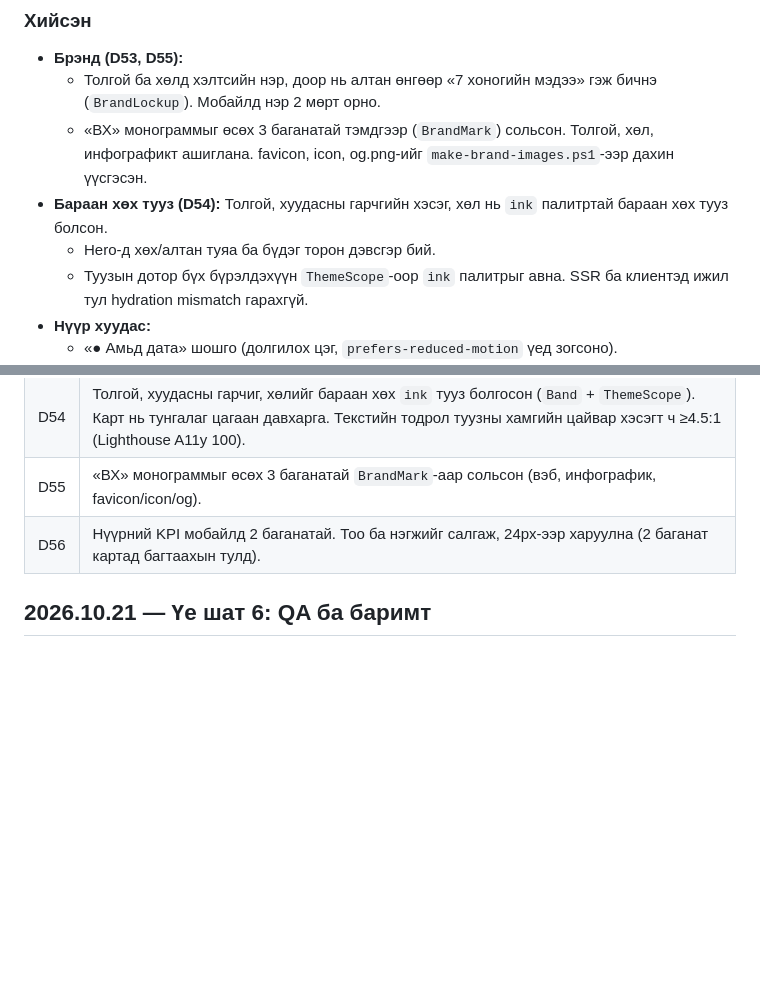
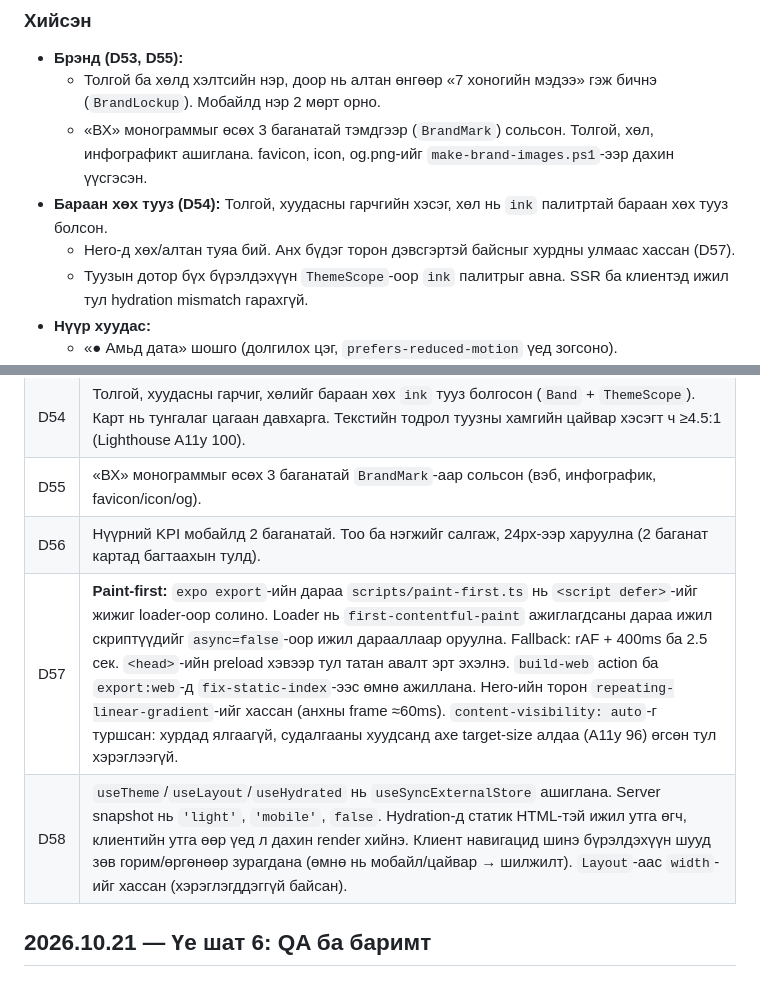
Before and after one commit to cerebrumanthropic/kripto-7hon, a Markdown page: docs/PROGRESS.md, 2 parts joined by grey strips. Drawn GitHub-style; blank space fills up the shorter version.

```diff
--- a/docs/PROGRESS.md
+++ b/docs/PROGRESS.md
@@ -24,7 +24,7 @@
   - Толгой ба хөлд хэлтсийн нэр, доор нь алтан өнгөөр «7 хоногийн мэдээ» гэж бичнэ (`BrandLockup`). Мобайлд нэр 2 мөрт орно.
   - «ВХ» монограммыг өсөх 3 баганатай тэмдгээр (`BrandMark`) сольсон. Толгой, хөл, инфографикт ашиглана. favicon, icon, og.png-ийг `make-brand-images.ps1`-ээр дахин үүсгэсэн.
 - **Бараан хөх тууз (D54):** Толгой, хуудасны гарчгийн хэсэг, хөл нь `ink` палитртай бараан хөх тууз болсон.
-  - Hero-д хөх/алтан туяа ба бүдэг торон дэвсгэр бий.
+  - Hero-д хөх/алтан туяа бий. Анх бүдэг торон дэвсгэртэй байсныг хурдны улмаас хассан (D57).
   - Туузын дотор бүх бүрэлдэхүүн `ThemeScope`-оор `ink` палитрыг авна. SSR ба клиентэд ижил тул hydration mismatch гарахгүй.
 - **Нүүр хуудас:**
   - «● Амьд дата» шошго (долгилох цэг, `prefers-reduced-motion` үед зогсоно).
@@ -73,6 +94,8 @@
 | D54 | Толгой, хуудасны гарчиг, хөлийг бараан хөх `ink` тууз болгосон (`Band` + `ThemeScope`). Карт нь тунгалаг цагаан давхарга. Текстийн тодрол туузны хамгийн цайвар хэсэгт ч ≥4.5:1 (Lighthouse A11y 100). |
 | D55 | «ВХ» монограммыг өсөх 3 баганатай `BrandMark`-аар сольсон (вэб, инфографик, favicon/icon/og). |
 | D56 | Нүүрний KPI мобайлд 2 баганатай. Тоо ба нэгжийг салгаж, 24px-ээр харуулна (2 баганат картад багтаахын тулд). |
+| D57 | **Paint-first:** `expo export`-ийн дараа `scripts/paint-first.ts` нь `<script defer>`-ийг жижиг loader-оор солино. Loader нь `first-contentful-paint` ажиглагдсаны дараа ижил скриптүүдийг `async=false`-оор ижил дарааллаар оруулна. Fallback: rAF + 400ms ба 2.5 сек. `<head>`-ийн preload хэвээр тул татан авалт эрт эхэлнэ. `build-web` action ба `export:web`-д `fix-static-index`-ээс өмнө ажиллана. Hero-ийн торон `repeating-linear-gradient`-ийг хассан (анхны frame ≈60ms). `content-visibility: auto`-г туршсан: хурдад ялгаагүй, судалгааны хуудсанд axe target-size алдаа (A11y 96) өгсөн тул хэрэглээгүй. |
+| D58 | `useTheme`/`useLayout`/`useHydrated` нь `useSyncExternalStore` ашиглана. Server snapshot нь `'light'`, `'mobile'`, `false`. Hydration-д статик HTML-тэй ижил утга өгч, клиентийн утга өөр үед л дахин render хийнэ. Клиент навигацид шинэ бүрэлдэхүүн шууд зөв горим/өргөнөөр зурагдана (өмнө нь мобайл/цайвар → шилжилт). `Layout`-аас `width`-ийг хассан (хэрэглэгддэггүй байсан). |
 
 ## 2026.10.21 — Үе шат 6: QA ба баримт
 
```
Also changed, not shown: other parts of docs/PROGRESS.md (+26 -5 lines).
